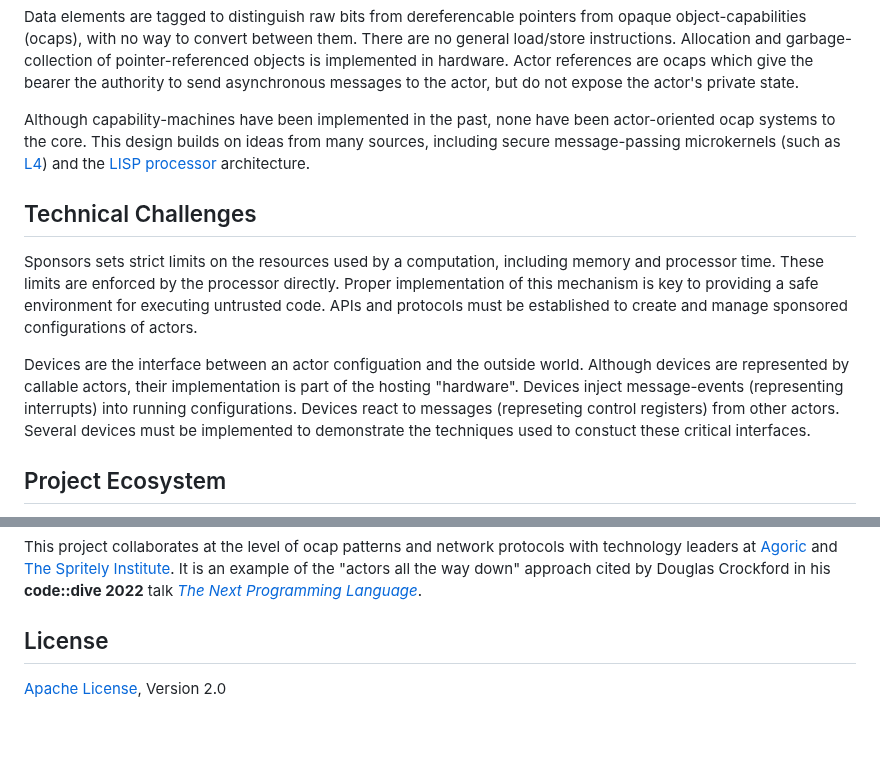
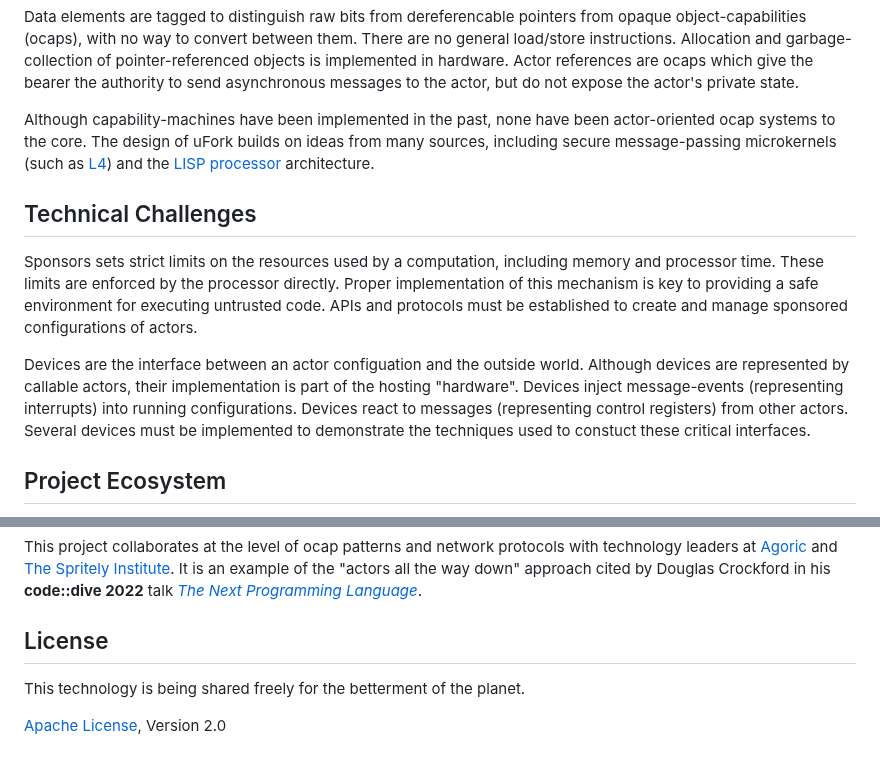
Before and after one commit to organix/uFork, a Markdown page: summary.md, 2 parts joined by grey strips. Drawn GitHub-style; blank space fills up the shorter version.

```diff
--- a/summary.md
+++ b/summary.md
@@ -74,9 +74,9 @@ but do not expose the actor's private state.
 
 Although capability-machines have been implemented in the past,
 none have been actor-oriented ocap systems to the core.
-This design builds on ideas from
-many sources, including
-secure message-passing microkernels
+The design of uFork
+builds on ideas from many sources,
+including secure message-passing microkernels
 (such as [L4](https://doi.org/10.1145/2893177))
 and the [LISP processor](https://dspace.mit.edu/handle/1721.1/5731) architecture.
 
@@ -103,7 +103,7 @@ Devices inject message-events
 (representing interrupts)
 into running configurations.
 Devices react to messages
-(represeting control registers)
+(representing control registers)
 from other actors.
 Several devices must be implemented
 to demonstrate the techniques
@@ -135,4 +135,7 @@ cited by Douglas Crockford in his **code::dive 2022** talk
 
 ## License
 
+This technology is being shared freely
+for the betterment of the planet.
+
 [Apache License](LICENSE), Version 2.0
```
